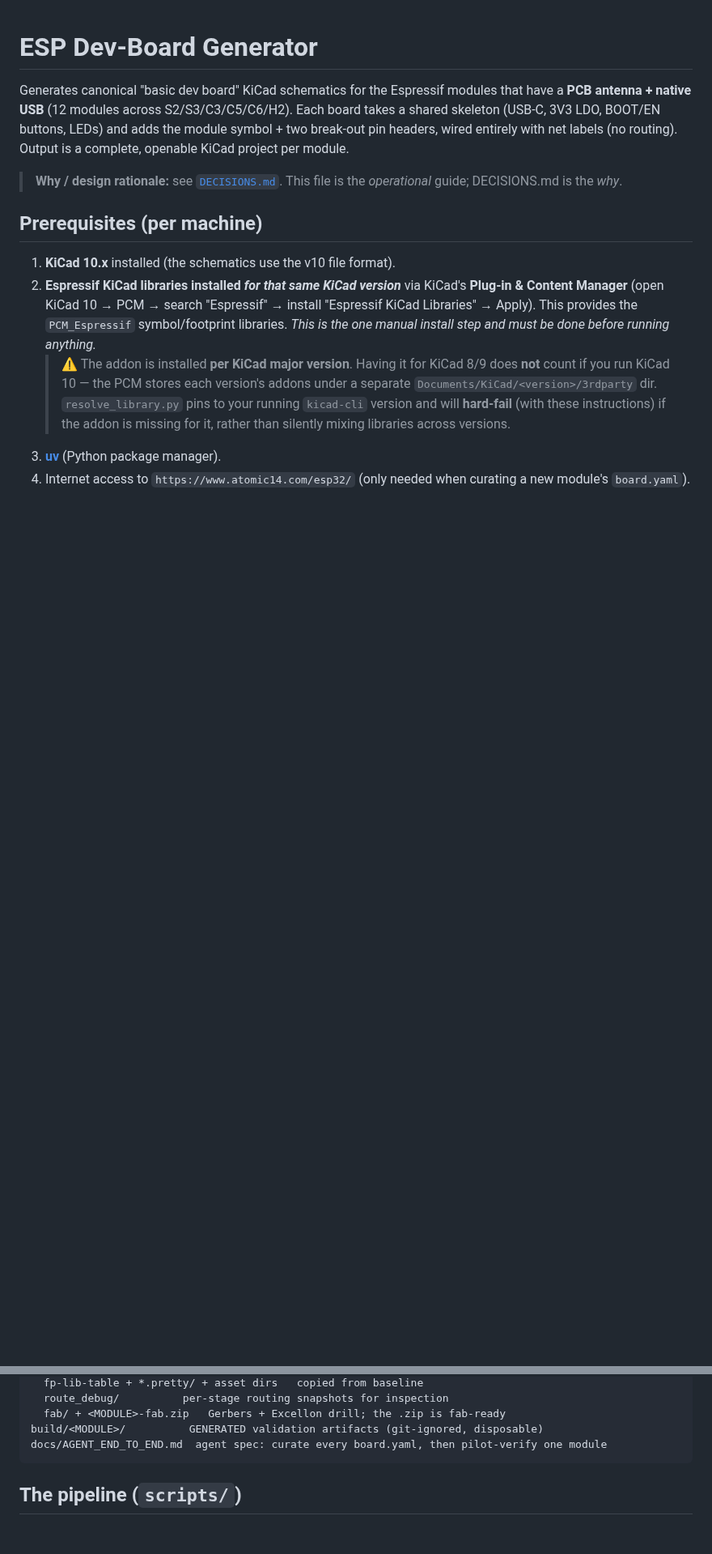
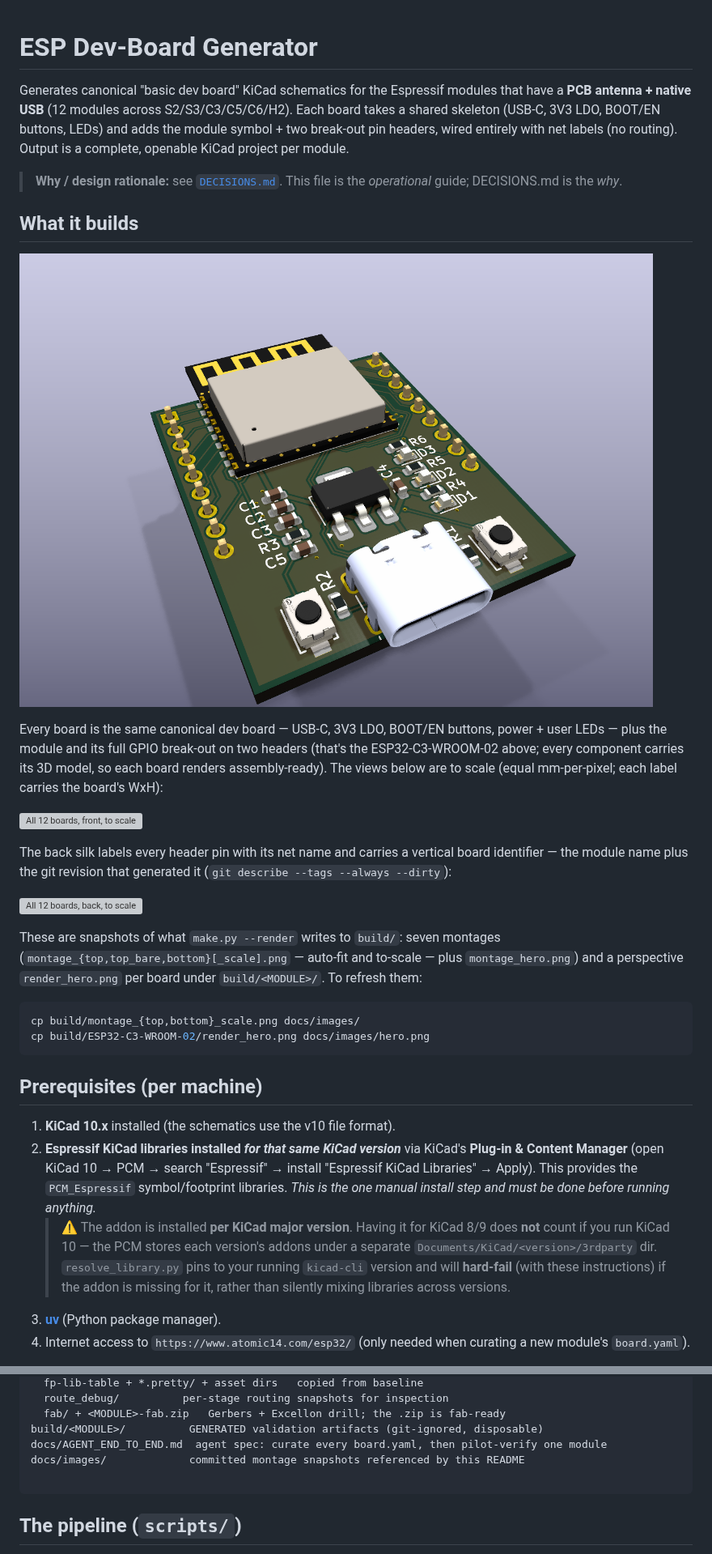
Before and after one commit to atomic14/kicad-esp32-dev-boards, a Markdown page: README.md, 2 parts joined by grey strips. Shown at 81% size. Rendered like a GitHub page; pictures changed too: docs/images/hero.png (added); blank space fills up the shorter version; grey boxes are pictures that could not be loaded.

````diff
--- a/README.md
+++ b/README.md
@@ -8,6 +8,34 @@ labels (no routing). Output is a complete, openable KiCad project per module.
 
 > **Why / design rationale:** see [`DECISIONS.md`](DECISIONS.md). This file is
 > the *operational* guide; DECISIONS.md is the *why*.
+
+## What it builds
+
+![ESP32-C3-WROOM-02 dev board, 3D render](docs/images/hero.png)
+
+Every board is the same canonical dev board — USB-C, 3V3 LDO, BOOT/EN buttons,
+power + user LEDs — plus the module and its full GPIO break-out on two headers
+(that's the ESP32-C3-WROOM-02 above; every component carries its 3D model, so
+each board renders assembly-ready). The views below are to scale (equal
+mm-per-pixel; each label carries the board's WxH):
+
+![All 12 boards, front, to scale](docs/images/montage_top_scale.png)
+
+The back silk labels every header pin with its net name and carries a vertical
+board identifier — the module name plus the git revision that generated it
+(`git describe --tags --always --dirty`):
+
+![All 12 boards, back, to scale](docs/images/montage_bottom_scale.png)
+
+These are snapshots of what `make.py --render` writes to `build/`: seven
+montages (`montage_{top,top_bare,bottom}[_scale].png` — auto-fit and to-scale —
+plus `montage_hero.png`) and a perspective `render_hero.png` per board under
+`build/<MODULE>/`. To refresh them:
+
+```bash
+cp build/montage_{top,bottom}_scale.png docs/images/
+cp build/ESP32-C3-WROOM-02/render_hero.png docs/images/hero.png
+```
 
 ## Prerequisites (per machine)
 
@@ -78,6 +106,8 @@ out/<MODULE>/            GENERATED board (git-ignored, disposable: rm -rf out)
   fab/ + <MODULE>-fab.zip   Gerbers + Excellon drill; the .zip is fab-ready
 build/<MODULE>/          GENERATED validation artifacts (git-ignored, disposable)
 docs/AGENT_END_TO_END.md  agent spec: curate every board.yaml, then pilot-verify one module
+docs/images/             committed montage snapshots referenced by this README
+
 ```
 
 ## The pipeline (`scripts/`)
````
Also changed, not shown: other parts of README.md (+21 -1 lines), CLAUDE.md (+5 -1 lines), script-idea.md (added, +178 -0 lines), script.md (+57 -30 lines), 5 other files.
